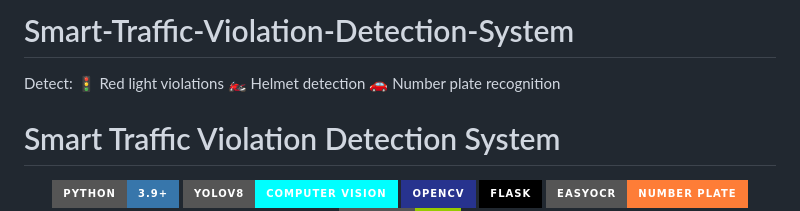
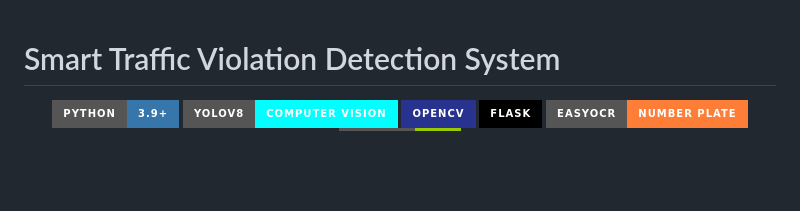
Before and after one commit to SAM-WESLEY/Smart-Traffic-Violation-Detection-System, a Markdown page: README.md, the part around the change. Rendered like a GitHub page; badges without logos; blank space fills up the shorter version.

```diff
--- a/README.md
+++ b/README.md
@@ -1,5 +1,4 @@
-# Smart-Traffic-Violation-Detection-System
-Detect:  🚦 Red light violations  🏍️ Helmet detection  🚗 Number plate recognition
+
 # Smart Traffic Violation Detection System
 
 <p align="center">
```
